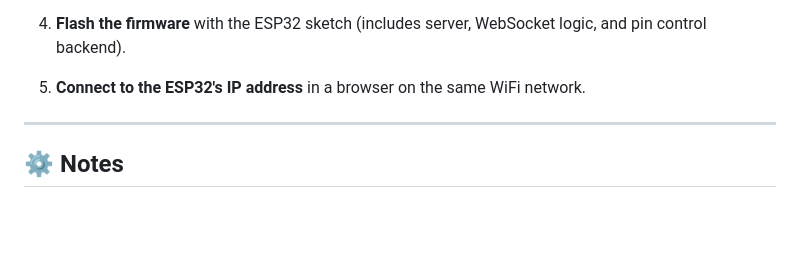
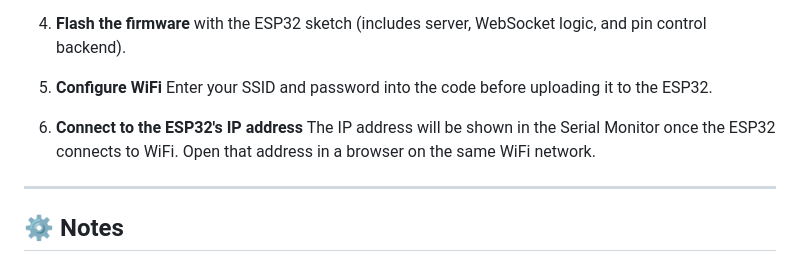
Before and after one commit to SyncLostFound/esp32-web-debugger, a Markdown page: README.md, the part around the change. Drawn GitHub-style; blank space fills up the shorter version.

```diff
--- a/README.md
+++ b/README.md
@@ -65,7 +65,9 @@ You're welcome to clone and experiment with the current version, but expect mino
 
 4. **Flash the firmware** with the ESP32 sketch (includes server, WebSocket logic, and pin control backend).
 
-5. **Connect to the ESP32's IP address** in a browser on the same WiFi network.
+5. **Configure WiFi**  Enter your SSID and password into the code before uploading it to the ESP32.
+
+6. **Connect to the ESP32's IP address**  The IP address will be shown in the Serial Monitor once the ESP32 connects to WiFi. Open that address in a browser on the same WiFi network.
 
 ---
 
```
